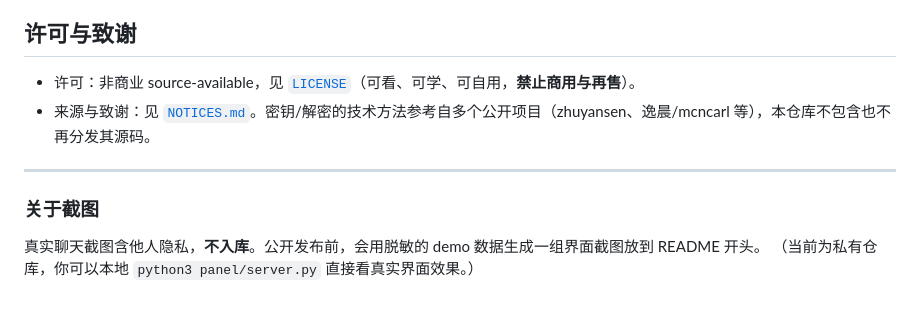
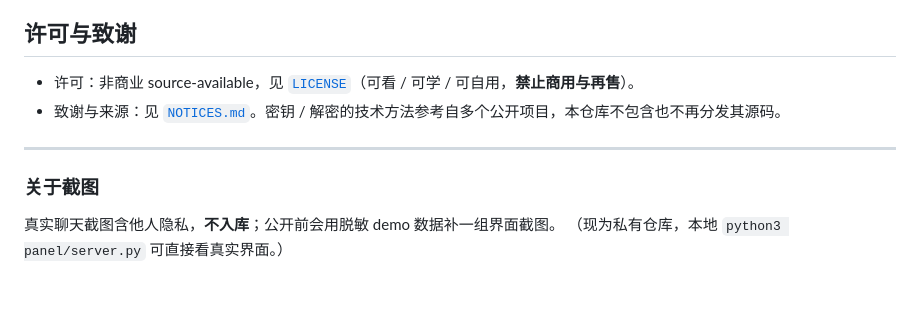
Before and after one commit to YeJe-cpu/v-local-chat, a Markdown page: README.md, the part around one of its changes. GitHub-like rendering.

Commit message:
docs: 重写 README（更少废话/更有体感/说清场景与版本/QA不吓人/加叙事）
Co-Authored-By: Claude Opus 4.8 <noreply@anthropic.com>

```diff
--- a/README.md
+++ b/README.md
@@ -77,12 +80,12 @@ python3 panel/server.py        # 浏览器打开 http://127.0.0.1:5678
 
 ## 许可与致谢
 
-- 许可：非商业 source-available，见 [`LICENSE`](LICENSE)（可看、可学、可自用，**禁止商用与再售**）。
-- 来源与致谢：见 [`NOTICES.md`](NOTICES.md)。密钥/解密的技术方法参考自多个公开项目（zhuyansen、逸晨/mcncarl 等），本仓库不包含也不再分发其源码。
+- 许可：非商业 source-available，见 [`LICENSE`](LICENSE)（可看 / 可学 / 可自用，**禁止商用与再售**）。
+- 致谢与来源：见 [`NOTICES.md`](NOTICES.md)。密钥 / 解密的技术方法参考自多个公开项目，本仓库不包含也不再分发其源码。
 
 ---
 
 ### 关于截图
 
-真实聊天截图含他人隐私，**不入库**。公开发布前，会用脱敏的 demo 数据生成一组界面截图放到 README 开头。
-（当前为私有仓库，你可以本地 `python3 panel/server.py` 直接看真实界面效果。）
+真实聊天截图含他人隐私，**不入库**；公开前会用脱敏 demo 数据补一组界面截图。
+（现为私有仓库，本地 `python3 panel/server.py` 可直接看真实界面。）
```
Also changed, not shown: other parts of README.md (+50 -47 lines).
